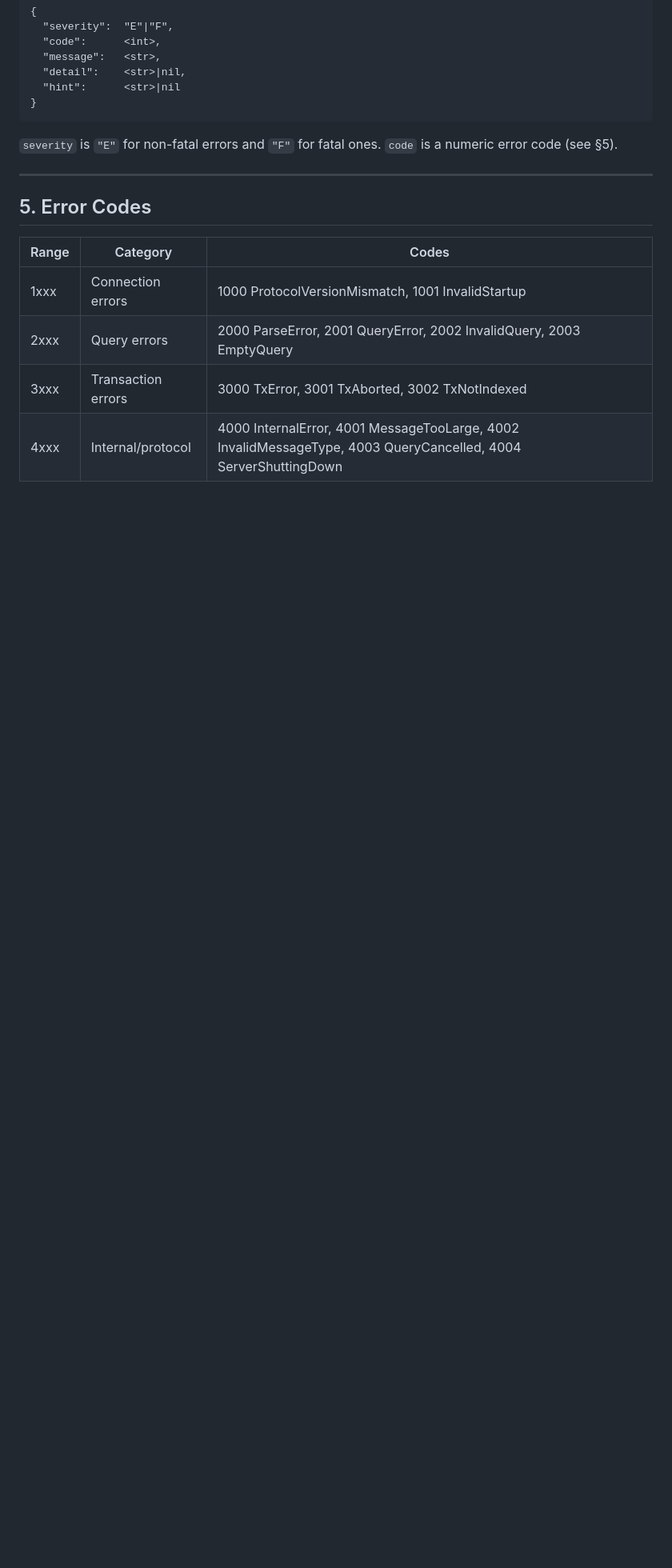
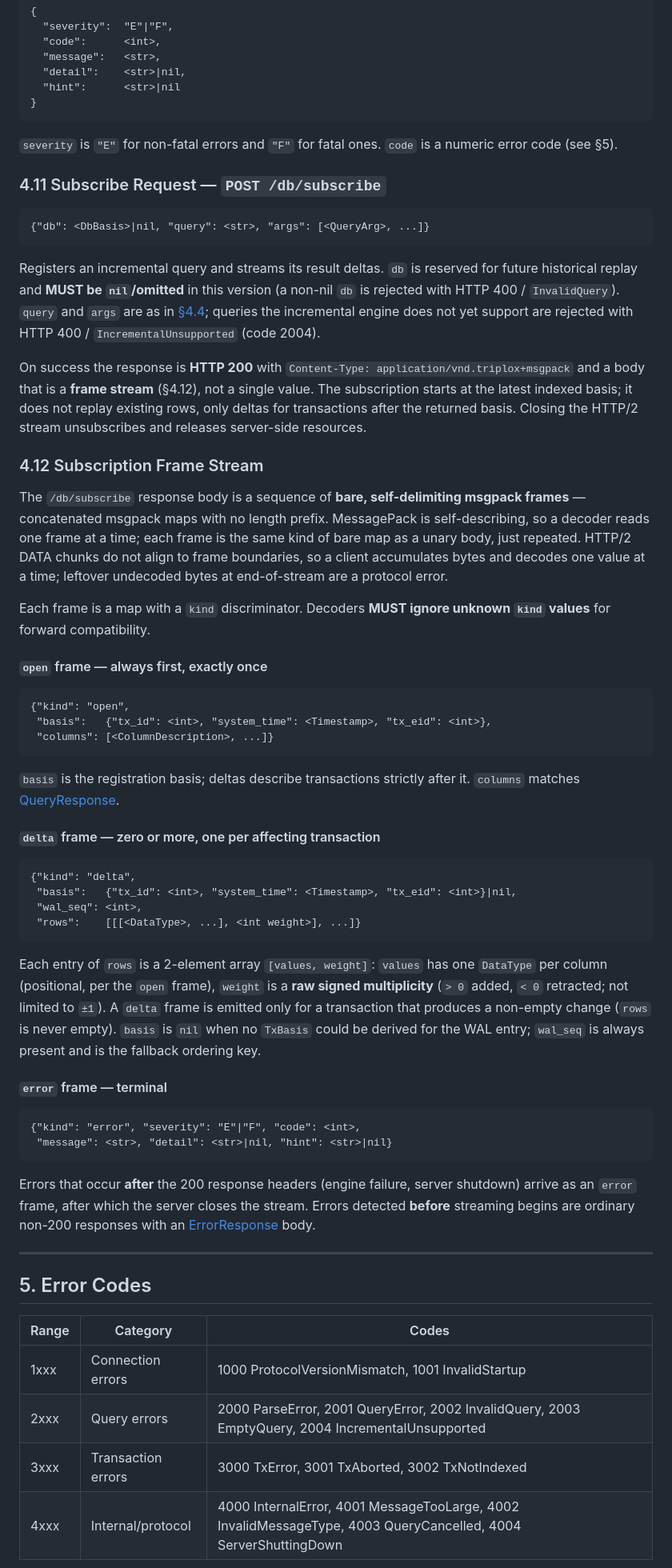
Before and after one commit to FiV0/triplox, a Markdown page: design/PROTOCOL.md, the part around one of its changes. Shown at 80% size. Rendered like a GitHub page; blank space fills up the shorter version.

Commit message:
docs(protocol): document /db/subscribe and the subscription frame stream
Task 9 of design/STREAMING_CLIENT_PLAN.md. Bump PROTOCOL.md to 0.2: add the
/db/subscribe endpoint, the Subscribe request (§4.11), and the subscription
frame stream (§4.12: open/delta/error frames, self-delimiting msgpack, raw
signed weights). Add error code 2004 IncrementalUnsupported and remove "Live
subscriptions" from the Future Extensions list.

Co-Authored-By: Claude Opus 4.8 <noreply@anthropic.com>

````diff
--- a/design/PROTOCOL.md
+++ b/design/PROTOCOL.md
@@ -280,6 +283,76 @@ the caller inspects `status`.
 `severity` is `"E"` for non-fatal errors and `"F"` for fatal ones. `code` is
 a numeric error code (see §5).
 
+### 4.11 Subscribe Request — `POST /db/subscribe`
+
+```
+{"db": <DbBasis>|nil, "query": <str>, "args": [<QueryArg>, ...]}
+```
+
+Registers an incremental query and streams its result deltas. `db` is reserved
+for future historical replay and **MUST be `nil`/omitted** in this version (a
+non-nil `db` is rejected with HTTP 400 / `InvalidQuery`). `query` and `args` are
+as in [§4.4](#44-query-request--post-dbquery); queries the incremental engine
+does not yet support are rejected with HTTP 400 / `IncrementalUnsupported`
+(code 2004).
+
+On success the response is **HTTP 200** with `Content-Type:
+application/vnd.triplox+msgpack` and a body that is a **frame stream** (§4.12),
+not a single value. The subscription starts at the latest indexed basis; it does
+not replay existing rows, only deltas for transactions after the returned basis.
+Closing the HTTP/2 stream unsubscribes and releases server-side resources.
+
+### 4.12 Subscription Frame Stream
+
+The `/db/subscribe` response body is a sequence of **bare, self-delimiting
+msgpack frames** — concatenated msgpack maps with no length prefix. MessagePack
+is self-describing, so a decoder reads one frame at a time; each frame is the
+same kind of bare map as a unary body, just repeated. HTTP/2 DATA chunks do not
+align to frame boundaries, so a client accumulates bytes and decodes one value
+at a time; leftover undecoded bytes at end-of-stream are a protocol error.
+
+Each frame is a map with a `kind` discriminator. Decoders **MUST ignore unknown
+`kind` values** for forward compatibility.
+
+#### `open` frame — always first, exactly once
+
+```
+{"kind": "open",
+ "basis":   {"tx_id": <int>, "system_time": <Timestamp>, "tx_eid": <int>},
+ "columns": [<ColumnDescription>, ...]}
+```
+
+`basis` is the registration basis; deltas describe transactions strictly after
+it. `columns` matches [QueryResponse](#46-queryresponse).
+
+#### `delta` frame — zero or more, one per affecting transaction
+
+```
+{"kind": "delta",
+ "basis":   {"tx_id": <int>, "system_time": <Timestamp>, "tx_eid": <int>}|nil,
+ "wal_seq": <int>,
+ "rows":    [[[<DataType>, ...], <int weight>], ...]}
+```
+
+Each entry of `rows` is a 2-element array `[values, weight]`: `values` has one
+`DataType` per column (positional, per the `open` frame), `weight` is a **raw
+signed multiplicity** (`> 0` added, `< 0` retracted; not limited to `±1`). A
+`delta` frame is emitted only for a transaction that produces a non-empty change
+(`rows` is never empty). `basis` is `nil` when no `TxBasis` could be derived for
+the WAL entry; `wal_seq` is always present and is the fallback ordering key.
+
+#### `error` frame — terminal
+
+```
+{"kind": "error", "severity": "E"|"F", "code": <int>,
+ "message": <str>, "detail": <str>|nil, "hint": <str>|nil}
+```
+
+Errors that occur **after** the 200 response headers (engine failure, server
+shutdown) arrive as an `error` frame, after which the server closes the stream.
+Errors detected **before** streaming begins are ordinary non-200 responses with
+an [ErrorResponse](#410-errorresponse--non-200-body) body.
+
 ---
 
 ## 5. Error Codes
@@ -287,7 +360,7 @@ a numeric error code (see §5).
 | Range | Category              | Codes                                                              |
 |-------|-----------------------|--------------------------------------------------------------------|
 | 1xxx  | Connection errors     | 1000 ProtocolVersionMismatch, 1001 InvalidStartup                  |
-| 2xxx  | Query errors          | 2000 ParseError, 2001 QueryError, 2002 InvalidQuery, 2003 EmptyQuery |
+| 2xxx  | Query errors          | 2000 ParseError, 2001 QueryError, 2002 InvalidQuery, 2003 EmptyQuery, 2004 IncrementalUnsupported |
 | 3xxx  | Transaction errors    | 3000 TxError, 3001 TxAborted, 3002 TxNotIndexed                    |
 | 4xxx  | Internal/protocol     | 4000 InternalError, 4001 MessageTooLarge, 4002 InvalidMessageType, 4003 QueryCancelled, 4004 ServerShuttingDown |
 
````
Also changed, not shown: other parts of design/PROTOCOL.md (+6 -5 lines).
